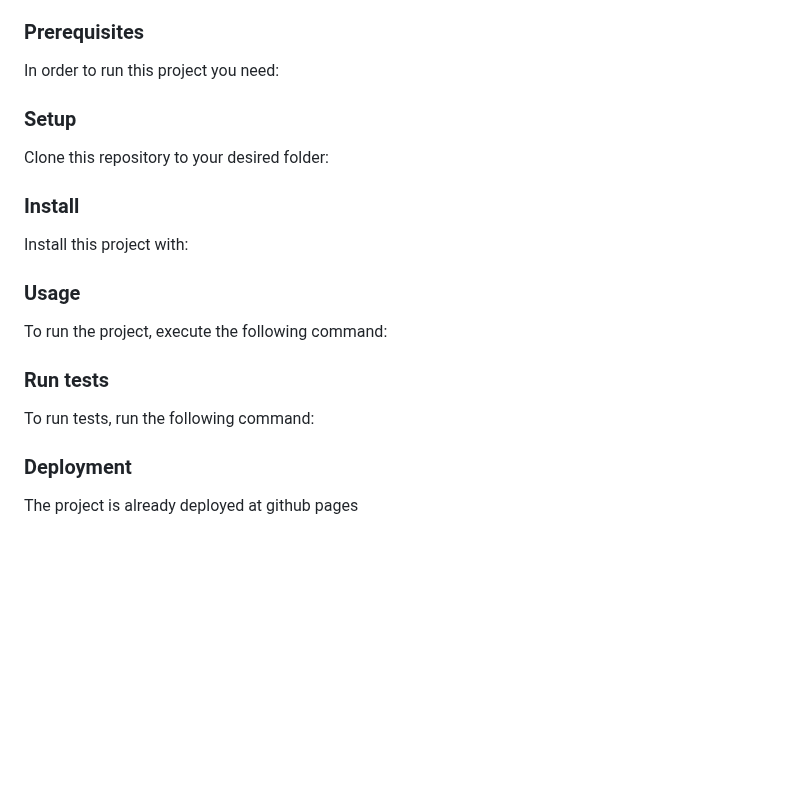
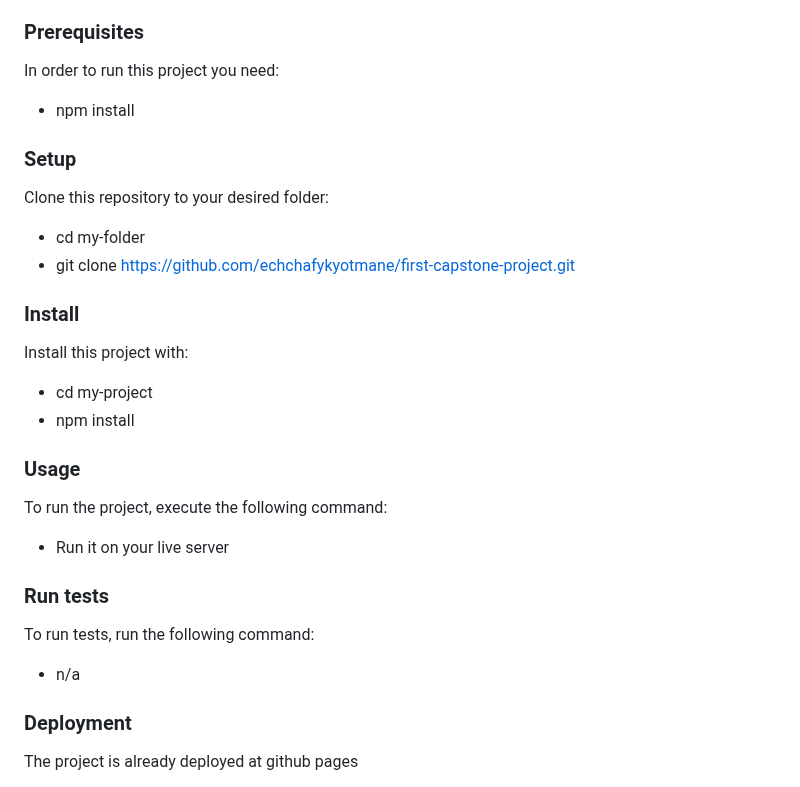
Before and after one commit to otmaneechchafyky/the-moroccan-cuisine, a Markdown page: README.md, the part around the change. Rendered like a GitHub page; blank space fills up the shorter version.

```diff
--- a/README.md
+++ b/README.md
@@ -116,6 +116,7 @@ To get a local copy up and running, follow these steps.
 ### Prerequisites
 
 In order to run this project you need:
+- npm install
 
 <!--
 Example command:
@@ -128,6 +129,8 @@ Example command:
 ### Setup
 
 Clone this repository to your desired folder:
+- cd my-folder
+- git clone https://github.com/echchafykyotmane/first-capstone-project.git
 
 <!--
 Example commands:
@@ -141,6 +144,8 @@ Example commands:
 ### Install
 
 Install this project with:
+- cd my-project
+- npm install
 
 <!--
 Example command:
@@ -154,7 +159,7 @@ Example command:
 ### Usage
 
 To run the project, execute the following command:
-
+- Run it on your live server
 <!--
 Example command:
 
@@ -166,6 +171,7 @@ Example command:
 ### Run tests
 
 To run tests, run the following command:
+- n/a
 
 <!--
 Example command:
```
